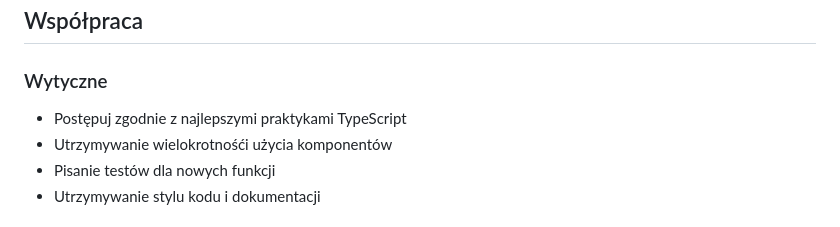
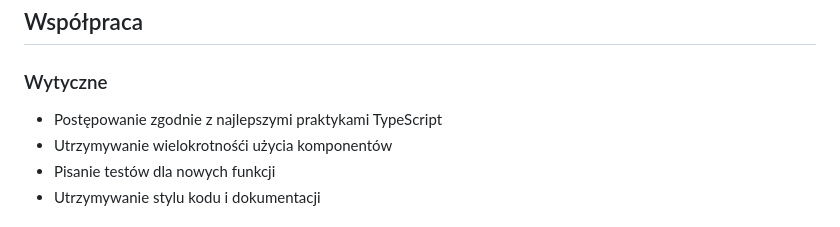
Before and after one commit to Zoreslaw/TeamUpProject, a Markdown page: README.md, the part around the change. Rendered like a GitHub page.

```diff
--- a/README.md
+++ b/README.md
@@ -536,7 +536,7 @@ Aplikacja opiera się na nowoczesnej architekturze React Native:
 
 ### Wytyczne
 
-- Postępuj zgodnie z najlepszymi praktykami TypeScript
+- Postępowanie zgodnie z najlepszymi praktykami TypeScript
 - Utrzymywanie wielokrotnośći użycia komponentów
 - Pisanie testów dla nowych funkcji
 - Utrzymywanie stylu kodu i dokumentacji
```
